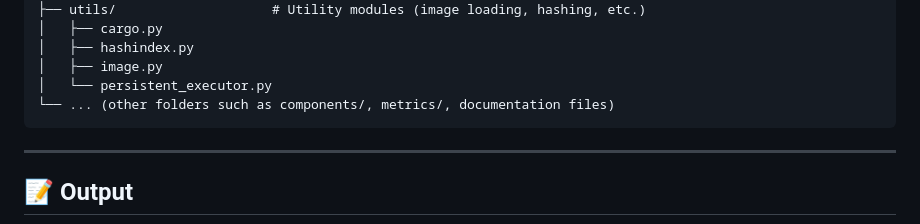
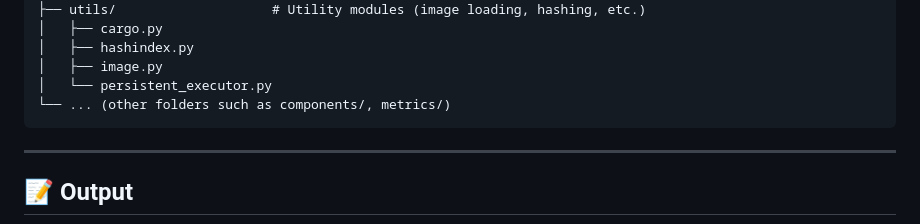
Before and after one commit to phillipod/SISTER, a Markdown page: README.md, the part around the change. Rendered like a GitHub page.

Commit message:
🛠️ README.md -> Updated list of folders

````diff
--- a/README.md
+++ b/README.md
@@ -228,7 +228,7 @@ sister_sto/
 │   ├── hashindex.py
 │   ├── image.py
 │   └── persistent_executor.py
-└── ... (other folders such as components/, metrics/, documentation files)
+└── ... (other folders such as components/, metrics/)
 ```
 
 ---
````
